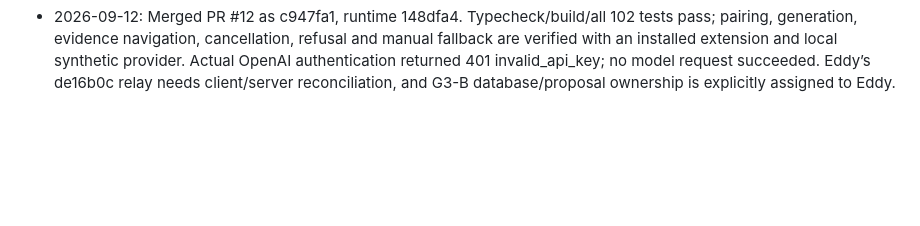
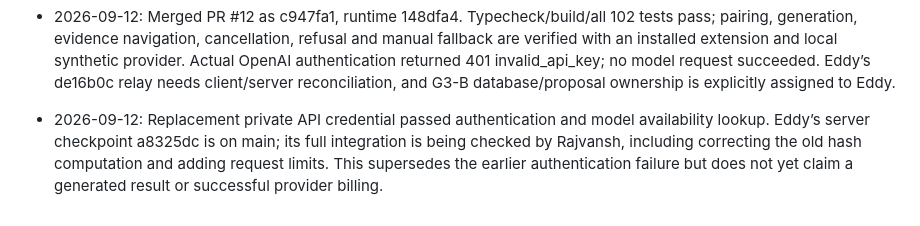
Before and after one commit to SchrodingersCatLooks/graphnav, a Markdown page: STATUS.md, the part around the change. Rendered like a GitHub page; blank space fills up the shorter version.

```diff
--- a/STATUS.md
+++ b/STATUS.md
@@ -164,3 +164,7 @@ For the next entry, record: date, task IDs, actual result, checks performed, com
   Typecheck/build/all 102 tests pass; pairing, generation, evidence navigation, cancellation, refusal and manual fallback are verified with an installed extension and local synthetic provider.
   Actual OpenAI authentication returned 401 invalid_api_key; no model request succeeded.
   Eddy’s de16b0c relay needs client/server reconciliation, and G3-B database/proposal ownership is explicitly assigned to Eddy.
+
+- 2026-09-12: Replacement private API credential passed authentication and model availability lookup.
+  Eddy’s server checkpoint a8325dc is on main; its full integration is being checked by Rajvansh, including correcting the old hash computation and adding request limits.
+  This supersedes the earlier authentication failure but does not yet claim a generated result or successful provider billing.
```
Also changed, not shown: GENERATION_HANDOFF.md (+14 -0 lines), TASK_LIST.md (+3 -3 lines).
